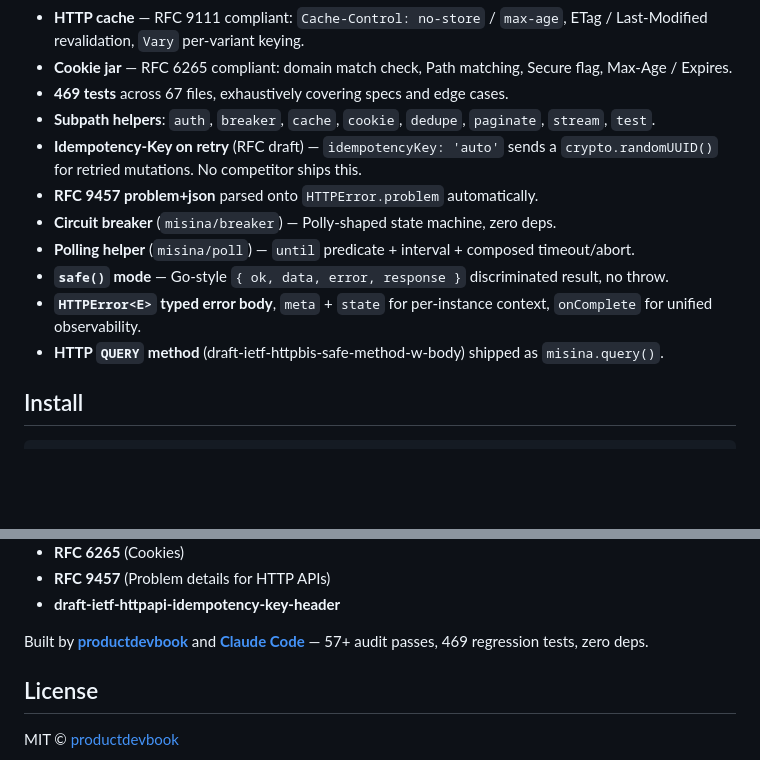
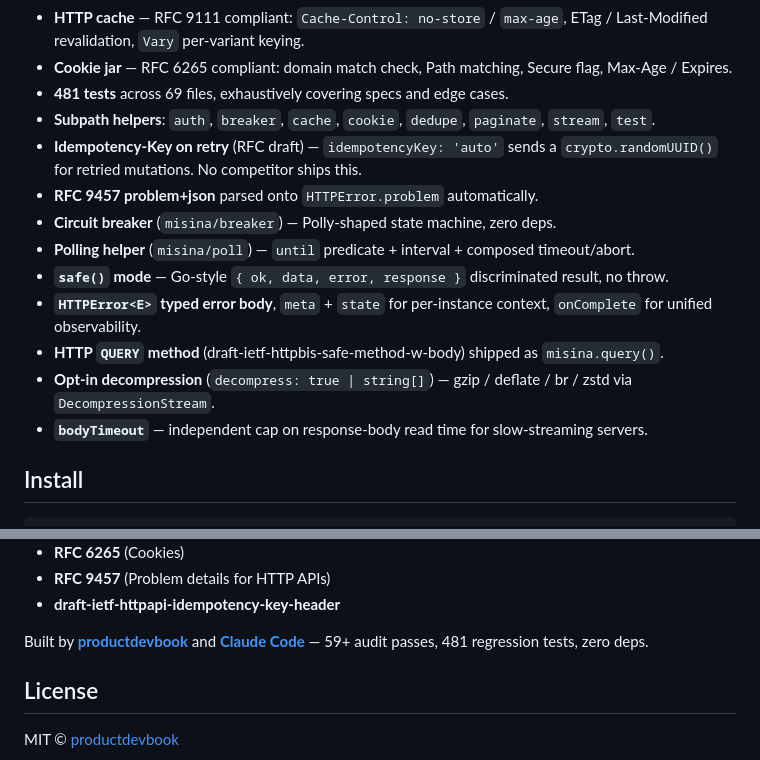
Before and after one commit to productdevbook/misina, a Markdown page: README.md, 2 parts joined by grey strips. Drawn GitHub-style; blank space fills up the shorter version.

Commit message:
docs: bump test count to 481 / 69; add decompress + bodyTimeout to highlights

```diff
--- a/README.md
+++ b/README.md
@@ -73,7 +73,7 @@
 - **Streaming** — built-in SSE (WHATWG HTML §9.2 compliant) and NDJSON helpers.
 - **HTTP cache** — RFC 9111 compliant: `Cache-Control: no-store` / `max-age`, ETag / Last-Modified revalidation, `Vary` per-variant keying.
 - **Cookie jar** — RFC 6265 compliant: domain match check, Path matching, Secure flag, Max-Age / Expires.
-- **469 tests** across 67 files, exhaustively covering specs and edge cases.
+- **481 tests** across 69 files, exhaustively covering specs and edge cases.
 - **Subpath helpers**: `auth`, `breaker`, `cache`, `cookie`, `dedupe`, `paginate`, `stream`, `test`.
 - **Idempotency-Key on retry** (RFC draft) — `idempotencyKey: 'auto'` sends a `crypto.randomUUID()` for retried mutations. No competitor ships this.
 - **RFC 9457 problem+json** parsed onto `HTTPError.problem` automatically.
@@ -82,6 +82,8 @@
 - **`safe()` mode** — Go-style `{ ok, data, error, response }` discriminated result, no throw.
 - **`HTTPError<E>` typed error body**, `meta` + `state` for per-instance context, `onComplete` for unified observability.
 - **HTTP `QUERY` method** (draft-ietf-httpbis-safe-method-w-body) shipped as `misina.query()`.
+- **Opt-in decompression** (`decompress: true | string[]`) — gzip / deflate / br / zstd via `DecompressionStream`.
+- **`bodyTimeout`** — independent cap on response-body read time for slow-streaming servers.
 
 ## Install
 
@@ -874,7 +876,7 @@ Specs and standards consulted along the way:
 - **draft-ietf-httpapi-idempotency-key-header**
 
 Built by **[productdevbook](https://github.com/productdevbook)** and
-**[Claude Code](https://claude.com/claude-code)** — 57+ audit passes, 469
+**[Claude Code](https://claude.com/claude-code)** — 59+ audit passes, 481
 regression tests, zero deps.
 
 ## License
```
